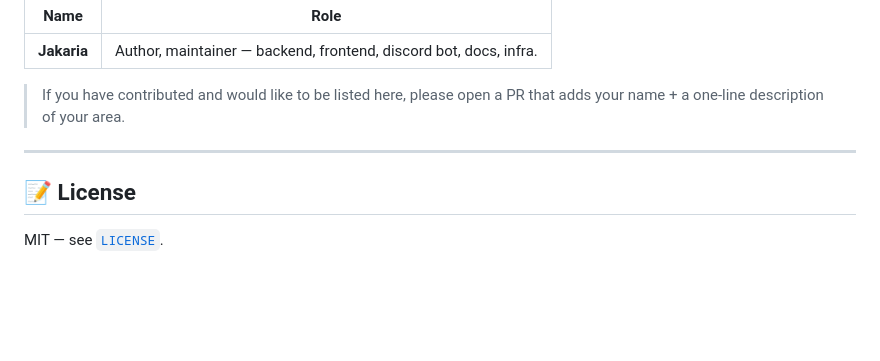
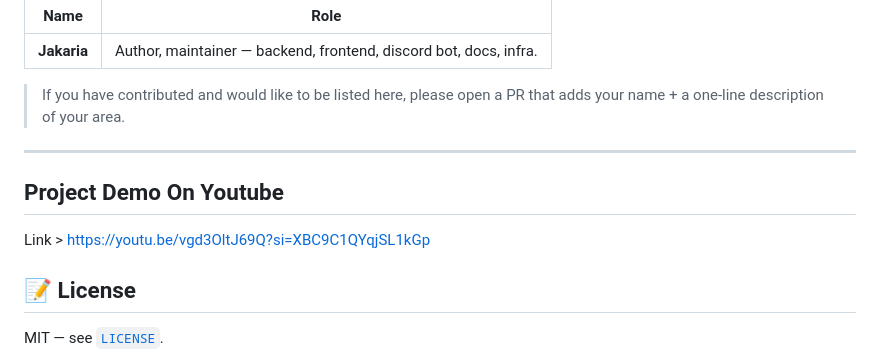
Before and after one commit to Md-Jakaria-Khalasi/IUT_office-energy-monitor, a Markdown page: README.md, the part around the change. Drawn GitHub-style; blank space fills up the shorter version.

Commit message:
Add YouTube demo link to README
Added a link to the project demo on YouTube.

```diff
--- a/README.md
+++ b/README.md
@@ -608,6 +608,9 @@ Hits `/health`, `/api/v1/rooms/`, `/api/v1/devices/`,
 
 ---
 
+## Project Demo On Youtube
+Link > https://youtu.be/vgd3OltJ69Q?si=XBC9C1QYqjSL1kGp
+
 ## 📝 License
 
 MIT — see [`LICENSE`](./LICENSE).
```
